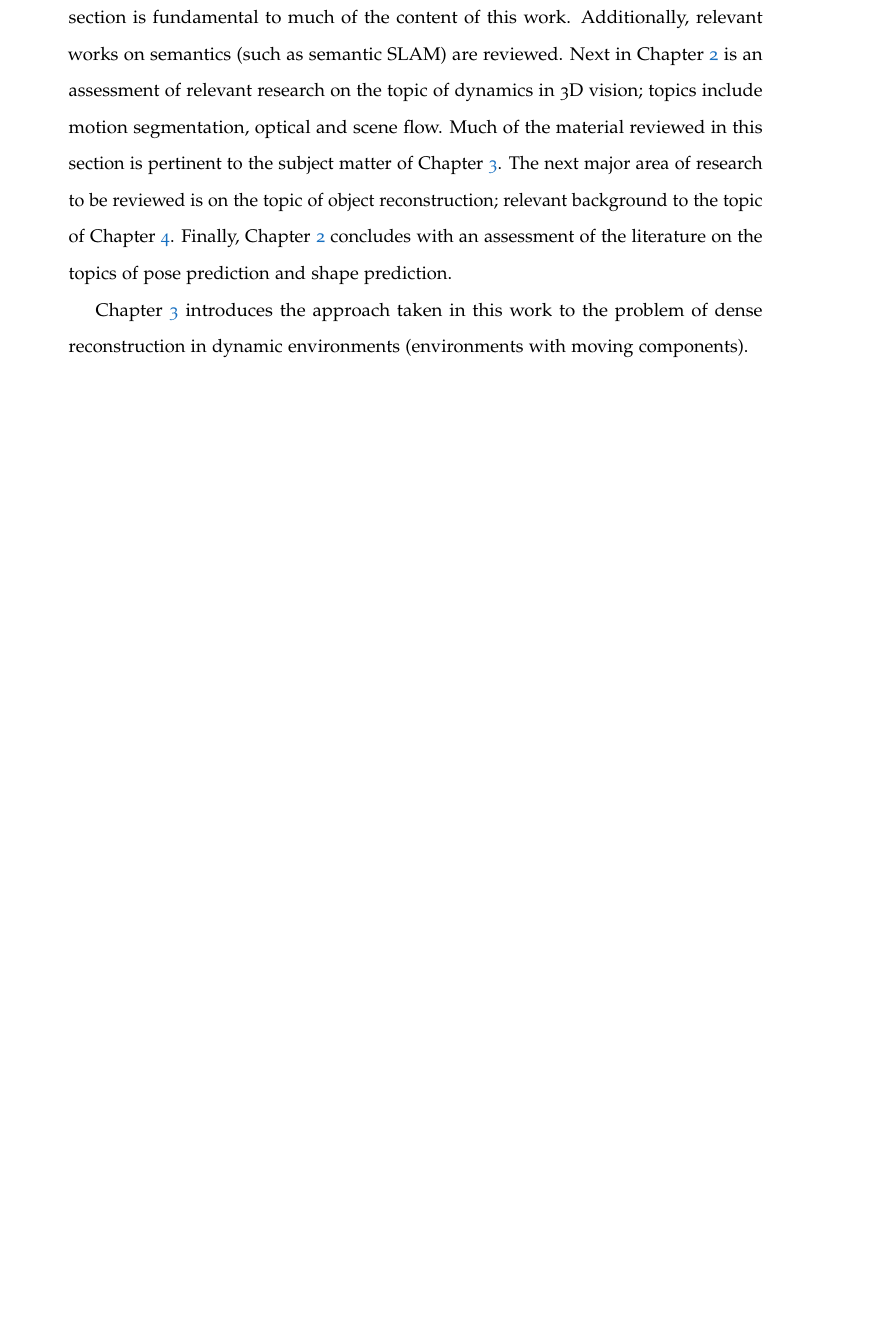
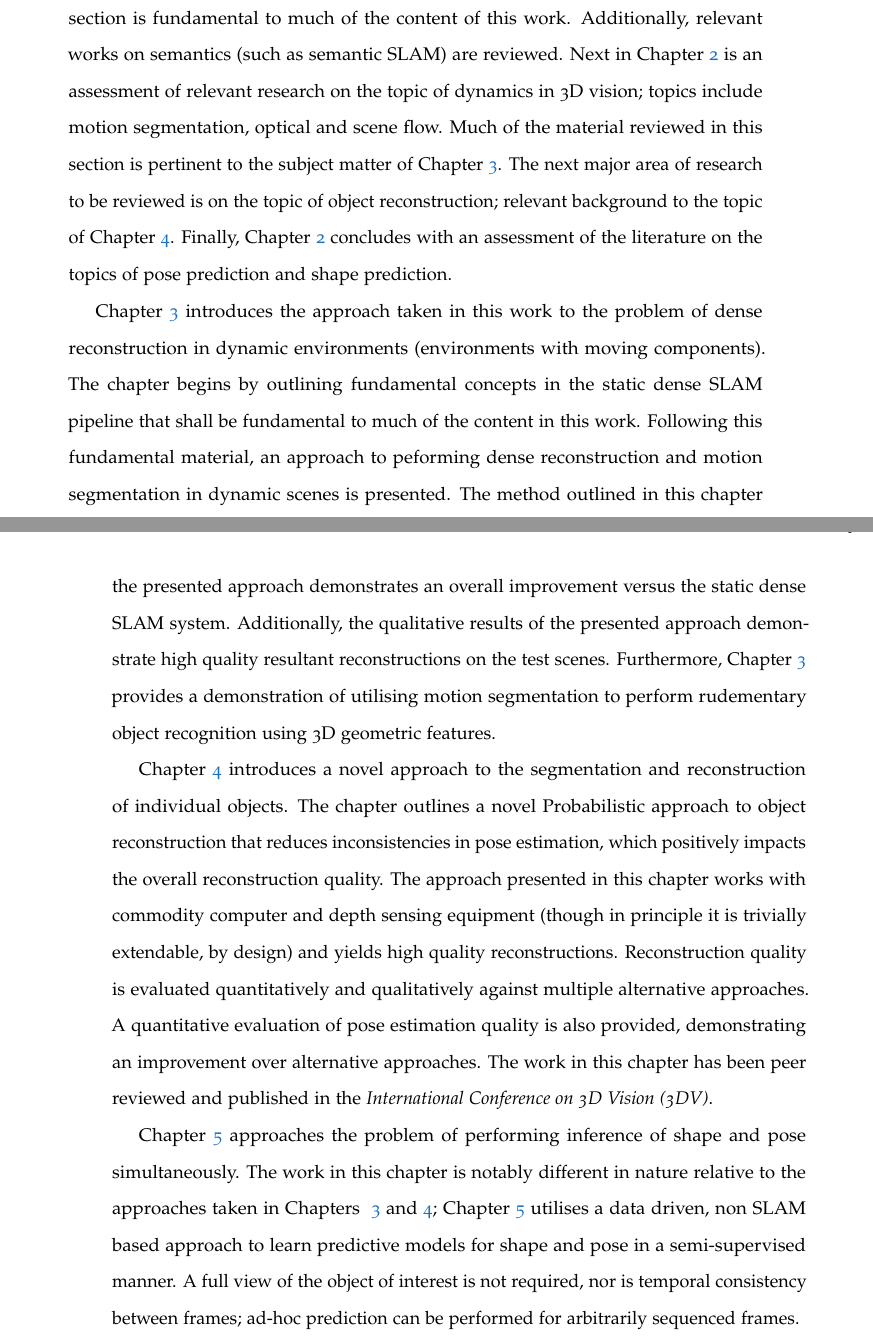
Before and after one commit to JackHunt/Thesis, a LaTeX thesis (thesis.tex, which reads chapters/introduction.tex): part of page 24 of 127 before the commit and two parts of pages 24 and 25 of 129 after it, the two joined at a grey line, cut so that both start at the same text, the shorter picture padded with empty space. Compiled offline with pdfLaTeX.

Commit message:
Started outline in intro of spp.

```diff
--- a/chapters/introduction.tex
+++ b/chapters/introduction.tex
@@ -138,21 +138,33 @@ Chapter~\ref{chap:probobj}. Finally, Chapter~\ref{chap:lit_review} concludes wit
 literature on the topics of pose prediction and shape prediction.
 
 Chapter~\ref{chap:moseg} introduces the approach taken in this work to the problem of dense reconstruction
-in dynamic environments (environments with moving components).
-% -- "Real Time Motion Segmentation for Dense Volumetric Fusion"
-% ---- Outline preliminaries; standard dense SLAM etc
-% ---- Approach to dynamic dense SLAM
-% ---- Segmentation of dynamics; which questions adressed?
-% ---- Rudimentary example of semantics; which questions adressed?
-% ---- Outline experiments
-% ---- Results showing...
+in dynamic environments (environments with moving components). The chapter begins by outlining fundamental
+concepts in the static dense SLAM pipeline that shall be fundamental to much of the content in this work.
+Following this fundamental material, an approach to peforming dense reconstruction and motion segmentation
+in dynamic scenes is presented. The method outlined in this chapter is evaluated against a state of the art
+dense SLAM system for static scenes, to which the presented approach demonstrates an overall improvement
+versus the static dense SLAM system. Additionally, the qualitative results of the presented approach
+demonstrate high quality resultant reconstructions on the test scenes. Furthermore, Chapter~\ref{chap:moseg}
+provides a demonstration of utilising motion segmentation to perform rudementary object recognition using
+3D geometric features.
 
-% -- "Probabilistic Object Reconstruction with Online Drift Correction"
-% ---- Outline approach; which questions adressed?
-% ---- Outline experiments
-% ---- Outline results
+Chapter~\ref{chap:probobj} introduces a novel approach to the segmentation and reconstruction of individual
+objects. The chapter outlines a novel Probabilistic approach to object reconstruction that reduces
+inconsistencies in pose estimation, which positively impacts the overall reconstruction quality. The
+approach presented in this chapter works with commodity computer and depth sensing equipment (though in
+principle it is trivially extendable, by design) and yields high quality reconstructions. Reconstruction
+quality is evaluated quantitatively and qualitatively against multiple alternative approaches. A
+quantitative evaluation of pose estimation quality is also provided, demonstrating an improvement over
+alternative approaches. The work in this chapter has been peer reviewed and published in the
+\textit{International Conference on 3D Vision (3DV)}.
 
 % -- "Stereo Shape and Pose Regression"
 % ---- Outline approach; which questions adressed?
 % ---- Outline experiments
 % ---- Outline results
+Chapter~\ref{chap:spp} approaches the problem of performing inference of shape and pose simultaneously.
+The work in this chapter is notably different in nature relative to the approaches taken in Chapters
+~\ref{chap:moseg} and~\ref{chap:probobj}; Chapter~\ref{chap:spp} utilises a data driven, non SLAM based
+approach to learn predictive models for shape and pose in a semi-supervised manner. A full view of the
+object of interest is not required, nor is temporal consistency between frames; ad-hoc prediction can be
+performed for arbitrarily sequenced frames.
```
